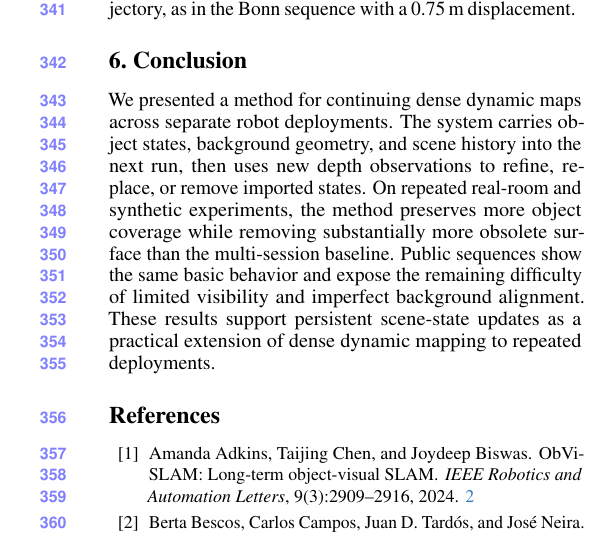
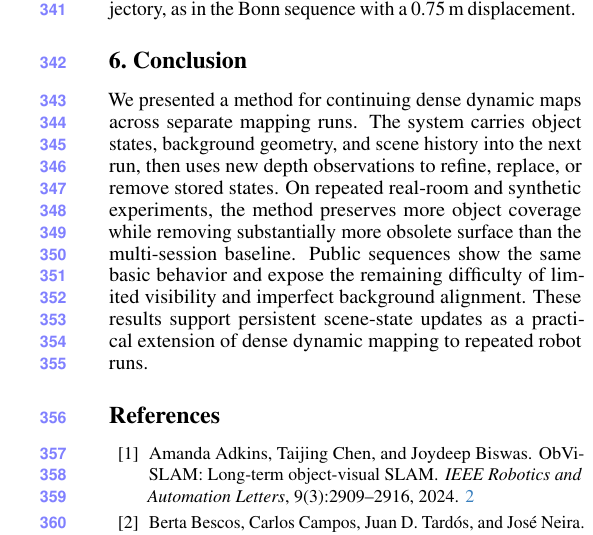
Before and after one commit to giltchcity/myncv---rpsl---daicma, a LaTeX paper (manuscript/main.tex, which reads manuscript/sec/7_conclusion.tex): part of one column of page 7 of 8, cut so that both start at the same text. Compiled offline with pdfLaTeX.

Commit message:
Use mapping-run terminology in conclusion

```diff
--- a/manuscript/sec/7_conclusion.tex
+++ b/manuscript/sec/7_conclusion.tex
@@ -1,12 +1,12 @@
 \section{Conclusion}
 \label{sec:conclusion}
 
-We presented a method for continuing dense dynamic maps across separate robot
-deployments. The system carries object states, background geometry, and scene
-history into the next run, then uses new depth observations to refine, replace,
-or remove imported states. On repeated real-room and synthetic experiments, the
-method preserves more object coverage while removing substantially more obsolete
+We presented a method for continuing dense dynamic maps across separate mapping
+runs. The system carries object states, background geometry, and scene history
+into the next run, then uses new depth observations to refine, replace, or remove
+stored states. On repeated real-room and synthetic experiments, the method
+preserves more object coverage while removing substantially more obsolete
 surface than the multi-session baseline. Public sequences show the same basic
 behavior and expose the remaining difficulty of limited visibility and imperfect
 background alignment. These results support persistent scene-state updates as a
-practical extension of dense dynamic mapping to repeated deployments.
+practical extension of dense dynamic mapping to repeated robot runs.
```
